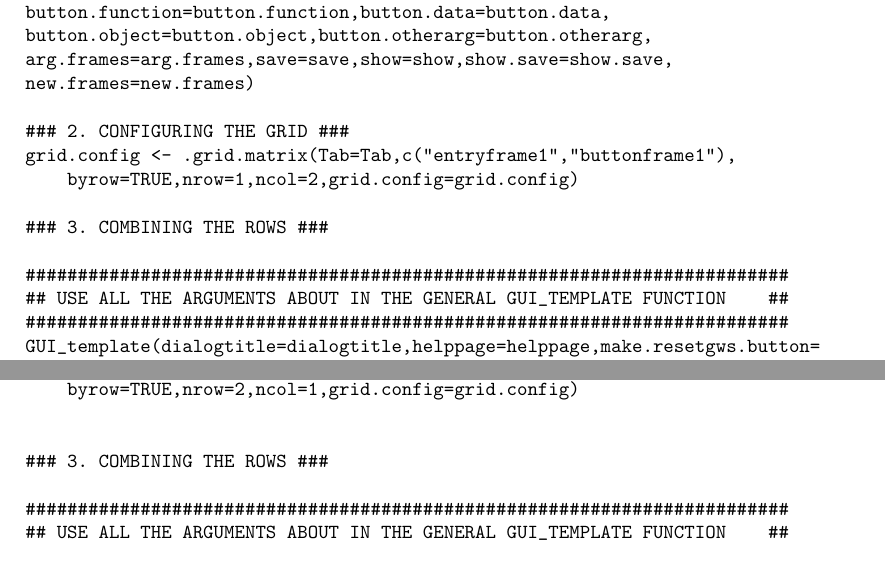
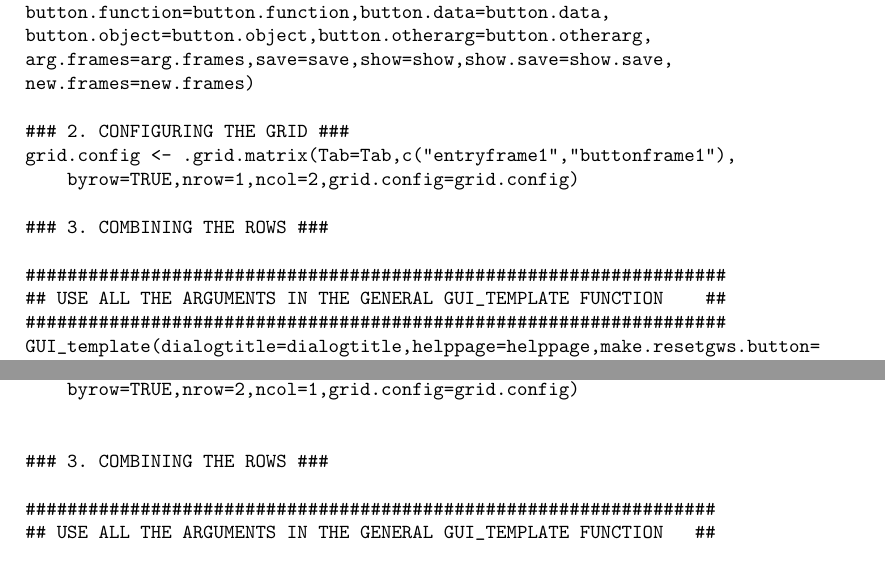
Before and after one commit to rforge/rest, a LaTeX document (pkg/vignettes/RESTguide.tex): two parts of pages 33 and 34 of 35, joined at a grey line, cut so that both start at the same text. The pictures show the PDF file pkg/vignettes/RESTguide.pdf that the author committed with the source.

Commit message:
- small changes in vignette
git-svn-id: svn://svn.r-forge.r-project.org/svnroot/rest@12 edb9625f-4e0d-4859-8d74-9fd3b1da38cb

```diff
--- a/pkg/vignettes/RESTguide.tex
+++ b/pkg/vignettes/RESTguide.tex
@@ -499,9 +501,9 @@ multiple times until the desired result is obtained.
 \hlcom{# Repeat the 3 steps of tab 1 for as many tabs as you like...}
 
 
-\hlcom{#########################################################################}
-\hlcom{## USE ALL THE ARGUMENTS ABOUT IN THE GENERAL GUI_TEMPLATE FUNCTION    ##}
-\hlcom{#########################################################################}
+\hlcom{###################################################################}
+\hlcom{## USE ALL THE ARGUMENTS IN THE GENERAL GUI_TEMPLATE FUNCTION    ##}
+\hlcom{###################################################################}
 \hlkwd{GUI_template}\hlstd{(}\hlkwc{dialogtitle}\hlstd{=dialogtitle,}\hlkwc{helppage}\hlstd{=helppage,}\hlkwc{make.resetgws.button}\hlstd{=}
                 \hlstd{make.resetgws.button,}\hlkwc{make.setwd.button}\hlstd{=make.setwd.button,}
                 \hlkwc{make.help.button}\hlstd{=make.help.button,}\hlkwc{make.seed.button}\hlstd{=make.seed.button,}
@@ -907,9 +909,9 @@ and third row are made into a box with border and {\it Layer Specifications} tit
 \hlcom{#### Plot & Diagnostics Tab has been omitted ###}
 
 
-\hlcom{#########################################################################}
-\hlcom{## USE ALL THE ARGUMENTS ABOUT IN THE GENERAL GUI_TEMPLATE FUNCTION    ##}
-\hlcom{#########################################################################}
+\hlcom{###################################################################}
+\hlcom{## USE ALL THE ARGUMENTS IN THE GENERAL GUI_TEMPLATE FUNCTION    ##}
+\hlcom{###################################################################}
 \hlkwd{GUI_template}\hlstd{(}\hlkwc{dialogtitle}\hlstd{=dialogtitle,}\hlkwc{helppage}\hlstd{=helppage,}\hlkwc{make.resetgws.button}\hlstd{=}
         \hlstd{make.resetgws.button,}\hlkwc{make.setwd.button}\hlstd{=make.setwd.button,}\hlkwc{make.help.button}\hlstd{=}
         \hlstd{make.help.button,}\hlkwc{make.seed.button}\hlstd{=make.seed.button,}\hlkwc{usetabs}\hlstd{=usetabs,}\hlkwc{tabnames}\hlstd{=}
@@ -1235,9 +1237,9 @@ GUI_WINDOW <- function(list.info=list()){
     # Repeat what you did for tab 1 for as many tabs as you like...
 
 
-    #########################################################################
-    ## USE ALL THE ARGUMENTS ABOUT IN THE GENERAL GUI_TEMPLATE FUNCTION    ##
-    #########################################################################
+    ##################################################################
+    ## USE ALL THE ARGUMENTS IN THE GENERAL GUI_TEMPLATE FUNCTION   ##
+    ##################################################################
     GUI_template(dialogtitle = dialogtitle, helppage = helppage, make.resetgws.button =
         make.resetgws.button, make.setwd.button = make.setwd.button,
         make.help.button = make.help.button, make.seed.button = make.seed.button,
@@ -1611,9 +1613,9 @@ plaid_WINDOW <- function(list.info=list()){
 	# Repeat what you did for tab 1 for as many tabs as you like...
 
 
-	#########################################################################
-	## USE ALL THE ARGUMENTS ABOUT IN THE GENERAL GUI_TEMPLATE FUNCTION    ##
-	#########################################################################
+	###################################################################
+	## USE ALL THE ARGUMENTS IN THE GENERAL GUI_TEMPLATE FUNCTION    ##
+	###################################################################
 	GUI_template(dialogtitle=dialogtitle,helppage=helppage,make.resetgws.button=
       make.resetgws.button,make.setwd.button=make.setwd.button,make.help.button=
       make.help.button,make.seed.button=make.seed.button,usetabs=usetabs,tabnames=
@@ -1715,9 +1717,9 @@ main_WINDOW <- function(list.info=list()){
 
 	### 3. COMBINING THE ROWS ###
 
-	#########################################################################
-	## USE ALL THE ARGUMENTS ABOUT IN THE GENERAL GUI_TEMPLATE FUNCTION    ##
-	#########################################################################
+	###################################################################
+	## USE ALL THE ARGUMENTS IN THE GENERAL GUI_TEMPLATE FUNCTION    ##
+	###################################################################
 	GUI_template(dialogtitle=dialogtitle,helppage=helppage,make.resetgws.button=
     make.resetgws.button,make.setwd.button=make.setwd.button,make.help.button=
     make.help.button,make.seed.button=make.seed.button,usetabs=usetabs,tabnames=
@@ -1821,9 +1823,9 @@ choose_WINDOW <- function(){
 
 	### 3. COMBINING THE ROWS ###
 
-	#########################################################################
-	## USE ALL THE ARGUMENTS ABOUT IN THE GENERAL GUI_TEMPLATE FUNCTION    ##
-	#########################################################################
+	##################################################################
+	## USE ALL THE ARGUMENTS IN THE GENERAL GUI_TEMPLATE FUNCTION   ##
+	##################################################################
 	GUI_template(dialogtitle=dialogtitle,helppage=helppage,make.resetgws.button=
     make.resetgws.button,make.setwd.button=make.setwd.button,make.help.button=
     make.help.button,make.seed.button=make.seed.button,usetabs=usetabs,tabnames=
```
Also changed, not shown: pkg/vignettes/RESTguide.pdf, pkg/vignettes/RESTguide.tex (4 more changed lines), 5 other files.
